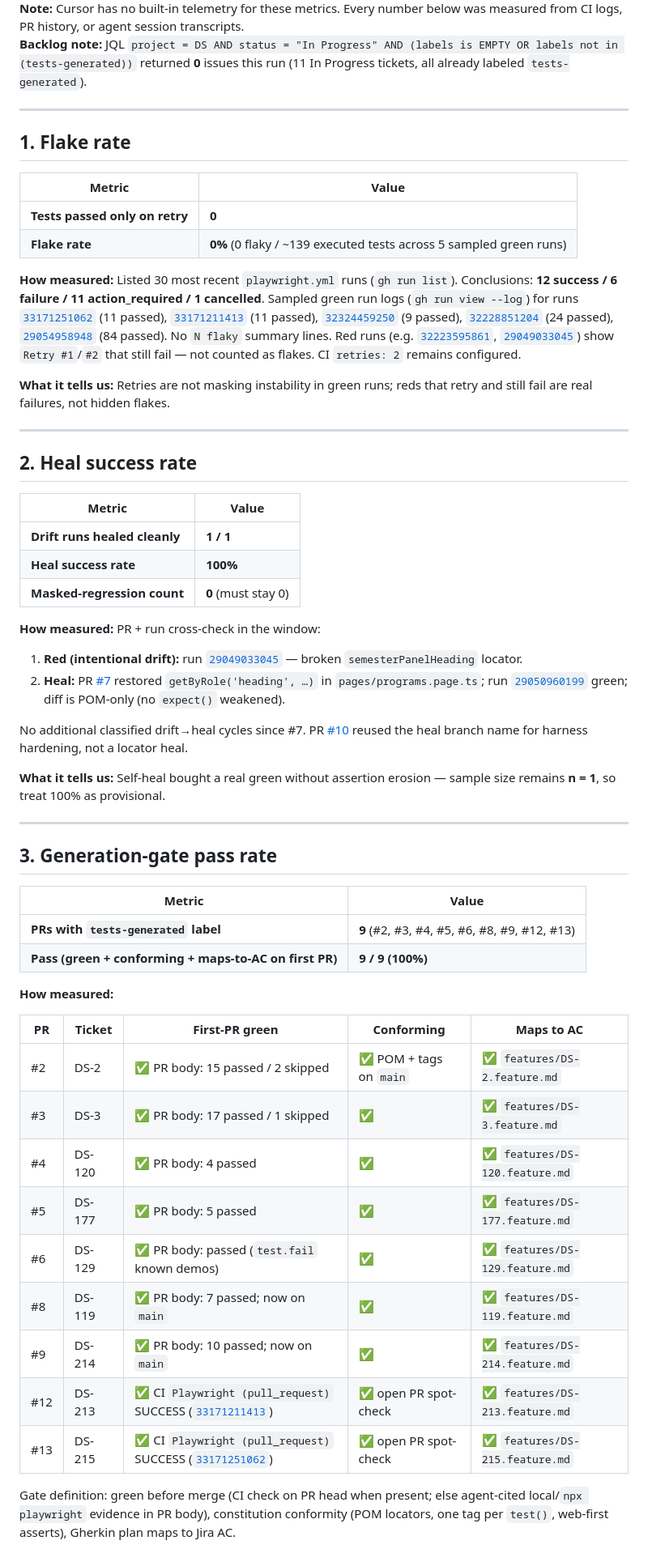
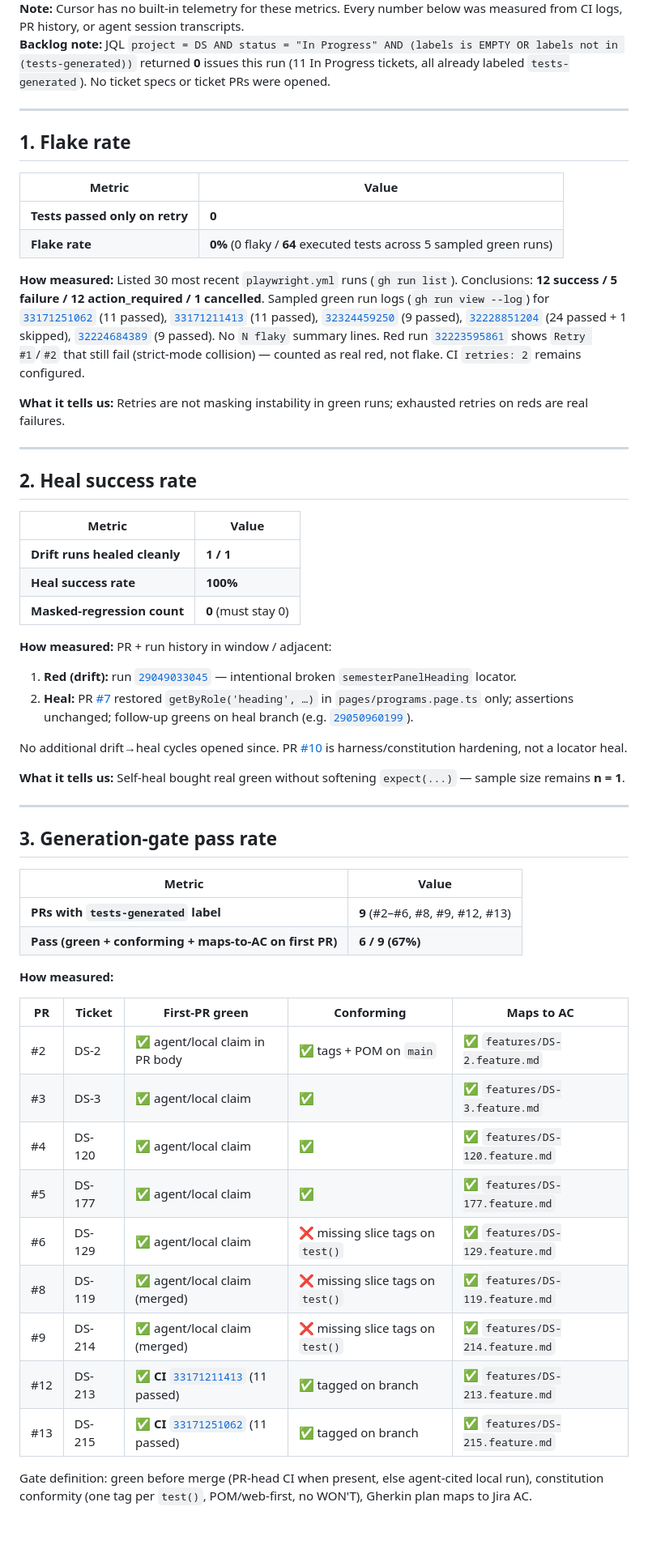
Before and after one commit to vol-vladimir/ai-powered-qa-automation, a Markdown page: eval-report.md, the part around one of its changes. Shown at 81% size. Rendered like a GitHub page; blank space fills up the shorter version.

Commit message:
Refresh eval-report.md after empty In Progress backlog (2026-09-08).
Co-authored-by: Cursor <cursoragent@cursor.com>

```diff
--- a/eval-report.md
+++ b/eval-report.md
@@ -6,5 +6,5 @@
 **Note:** Cursor has no built-in telemetry for these metrics. Every number below was measured from CI logs, PR history, or agent session transcripts.
-**Backlog note:** JQL `project = DS AND status = "In Progress" AND (labels is EMPTY OR labels not in (tests-generated))` returned **0** issues this run (11 In Progress tickets, all already labeled `tests-generated`).
+**Backlog note:** JQL `project = DS AND status = "In Progress" AND (labels is EMPTY OR labels not in (tests-generated))` returned **0** issues this run (11 In Progress tickets, all already labeled `tests-generated`). No ticket specs or ticket PRs were opened.
 
 ---
 
@@ -13,11 +13,11 @@
 | Metric | Value |
 | --- | --- |
 | **Tests passed only on retry** | **0** |
-| **Flake rate** | **0%** (0 flaky / ~139 executed tests across 5 sampled green runs) |
+| **Flake rate** | **0%** (0 flaky / **64** executed tests across 5 sampled green runs) |
 
-**How measured:** Listed 30 most recent `playwright.yml` runs (`gh run list`). Conclusions: **12 success / 6 failure / 11 action_required / 1 cancelled**. Sampled green run logs (`gh run view --log`) for runs [`33171251062`](https://github.com/vol-vladimir/ai-powered-qa-automation/actions/runs/33171251062) (11 passed), [`33171211413`](https://github.com/vol-vladimir/ai-powered-qa-automation/actions/runs/33171211413) (11 passed), [`32324459250`](https://github.com/vol-vladimir/ai-powered-qa-automation/actions/runs/32324459250) (9 passed), [`32228851204`](https://github.com/vol-vladimir/ai-powered-qa-automation/actions/runs/32228851204) (24 passed), [`29054958948`](https://github.com/vol-vladimir/ai-powered-qa-automation/actions/runs/29054958948) (84 passed). No `N flaky` summary lines. Red runs (e.g. [`32223595861`](https://github.com/vol-vladimir/ai-powered-qa-automation/actions/runs/32223595861), [`29049033045`](https://github.com/vol-vladimir/ai-powered-qa-automation/actions/runs/29049033045)) show `Retry #1`/`#2` that still fail — not counted as flakes. CI `retries: 2` remains configured.
+**How measured:** Listed 30 most recent `playwright.yml` runs (`gh run list`). Conclusions: **12 success / 5 failure / 12 action_required / 1 cancelled**. Sampled green run logs (`gh run view --log`) for [`33171251062`](https://github.com/vol-vladimir/ai-powered-qa-automation/actions/runs/33171251062) (11 passed), [`33171211413`](https://github.com/vol-vladimir/ai-powered-qa-automation/actions/runs/33171211413) (11 passed), [`32324459250`](https://github.com/vol-vladimir/ai-powered-qa-automation/actions/runs/32324459250) (9 passed), [`32228851204`](https://github.com/vol-vladimir/ai-powered-qa-automation/actions/runs/32228851204) (24 passed + 1 skipped), [`32224684389`](https://github.com/vol-vladimir/ai-powered-qa-automation/actions/runs/32224684389) (9 passed). No `N flaky` summary lines. Red run [`32223595861`](https://github.com/vol-vladimir/ai-powered-qa-automation/actions/runs/32223595861) shows `Retry #1`/`#2` that still fail (strict-mode collision) — counted as real red, not flake. CI `retries: 2` remains configured.
 
-**What it tells us:** Retries are not masking instability in green runs; reds that retry and still fail are real failures, not hidden flakes.
+**What it tells us:** Retries are not masking instability in green runs; exhausted retries on reds are real failures.
 
 ---
 
@@ -29,14 +29,14 @@
 | **Heal success rate** | **100%** |
 | **Masked-regression count** | **0** (must stay 0) |
 
-**How measured:** PR + run cross-check in the window:
+**How measured:** PR + run history in window / adjacent:
 
-1. **Red (intentional drift):** run [`29049033045`](https://github.com/vol-vladimir/ai-powered-qa-automation/actions/runs/29049033045) — broken `semesterPanelHeading` locator.
-2. **Heal:** PR [#7](https://github.com/vol-vladimir/ai-powered-qa-automation/pull/7) restored `getByRole('heading', …)` in `pages/programs.page.ts`; run [`29050960199`](https://github.com/vol-vladimir/ai-powered-qa-automation/actions/runs/29050960199) green; diff is POM-only (no `expect()` weakened).
+1. **Red (drift):** run [`29049033045`](https://github.com/vol-vladimir/ai-powered-qa-automation/actions/runs/29049033045) — intentional broken `semesterPanelHeading` locator.
+2. **Heal:** PR [#7](https://github.com/vol-vladimir/ai-powered-qa-automation/pull/7) restored `getByRole('heading', …)` in `pages/programs.page.ts` only; assertions unchanged; follow-up greens on heal branch (e.g. [`29050960199`](https://github.com/vol-vladimir/ai-powered-qa-automation/actions/runs/29050960199)).
 
-No additional classified drift→heal cycles since #7. PR [#10](https://github.com/vol-vladimir/ai-powered-qa-automation/pull/10) reused the heal branch name for harness hardening, not a locator heal.
+No additional drift→heal cycles opened since. PR [#10](https://github.com/vol-vladimir/ai-powered-qa-automation/pull/10) is harness/constitution hardening, not a locator heal.
 
-**What it tells us:** Self-heal bought a real green without assertion erosion — sample size remains **n = 1**, so treat 100% as provisional.
+**What it tells us:** Self-heal bought real green without softening `expect(...)` — sample size remains **n = 1**.
 
 ---
 
@@ -44,22 +44,22 @@ No additional classified drift→heal cycles since #7. PR [#10](https://github.c
 
 | Metric | Value |
 | --- | --- |
-| **PRs with `tests-generated` label** | **9** (#2, #3, #4, #5, #6, #8, #9, #12, #13) |
-| **Pass (green + conforming + maps-to-AC on first PR)** | **9 / 9 (100%)** |
+| **PRs with `tests-generated` label** | **9** (#2–#6, #8, #9, #12, #13) |
+| **Pass (green + conforming + maps-to-AC on first PR)** | **6 / 9 (67%)** |
 
 **How measured:**
 
 | PR | Ticket | First-PR green | Conforming | Maps to AC |
 | --- | --- | --- | --- | --- |
-| #2 | DS-2 | ✅ PR body: 15 passed / 2 skipped | ✅ POM + tags on `main` | ✅ `features/DS-2.feature.md` |
-| #3 | DS-3 | ✅ PR body: 17 passed / 1 skipped | ✅ | ✅ `features/DS-3.feature.md` |
-| #4 | DS-120 | ✅ PR body: 4 passed | ✅ | ✅ `features/DS-120.feature.md` |
-| #5 | DS-177 | ✅ PR body: 5 passed | ✅ | ✅ `features/DS-177.feature.md` |
-| #6 | DS-129 | ✅ PR body: passed (`test.fail` known demos) | ✅ | ✅ `features/DS-129.feature.md` |
-| #8 | DS-119 | ✅ PR body: 7 passed; now on `main` | ✅ | ✅ `features/DS-119.feature.md` |
-| #9 | DS-214 | ✅ PR body: 10 passed; now on `main` | ✅ | ✅ `features/DS-214.feature.md` |
-| #12 | DS-213 | ✅ CI `Playwright (pull_request)` SUCCESS ([`33171211413`](https://github.com/vol-vladimir/ai-powered-qa-automation/actions/runs/33171211413)) | ✅ open PR spot-check | ✅ `features/DS-213.feature.md` |
-| #13 | DS-215 | ✅ CI `Playwright (pull_request)` SUCCESS ([`33171251062`](https://github.com/vol-vladimir/ai-powered-qa-automation/actions/runs/33171251062)) | ✅ open PR spot-check | ✅ `features/DS-215.feature.md` |
+| #2 | DS-2 | ✅ agent/local claim in PR body | ✅ tags + POM on `main` | ✅ `features/DS-2.feature.md` |
+| #3 | DS-3 | ✅ agent/local claim | ✅ | ✅ `features/DS-3.feature.md` |
+| #4 | DS-120 | ✅ agent/local claim | ✅ | ✅ `features/DS-120.feature.md` |
+| #5 | DS-177 | ✅ agent/local claim | ✅ | ✅ `features/DS-177.feature.md` |
+| #6 | DS-129 | ✅ agent/local claim | ❌ missing slice tags on `test()` | ✅ `features/DS-129.feature.md` |
+| #8 | DS-119 | ✅ agent/local claim (merged) | ❌ missing slice tags on `test()` | ✅ `features/DS-119.feature.md` |
+| #9 | DS-214 | ✅ agent/local claim (merged) | ❌ missing slice tags on `test()` | ✅ `features/DS-214.feature.md` |
+| #12 | DS-213 | ✅ **CI** [`33171211413`](https://github.com/vol-vladimir/ai-powered-qa-automation/actions/runs/33171211413) (11 passed) | ✅ tagged on branch | ✅ `features/DS-213.feature.md` |
+| #13 | DS-215 | ✅ **CI** [`33171251062`](https://github.com/vol-vladimir/ai-powered-qa-automation/actions/runs/33171251062) (11 passed) | ✅ tagged on branch | ✅ `features/DS-215.feature.md` |
 
-Gate definition: green before merge (CI check on PR head when present; else agent-cited local/`npx playwright` evidence in PR body), constitution conformity (POM locators, one tag per `test()`, web-first asserts), Gherkin plan maps to Jira AC.
+Gate definition: green before merge (PR-head CI when present, else agent-cited local run), constitution conformity (one tag per `test()`, POM/web-first, no WON'T), Gherkin plan maps to Jira AC.
 
```
Also changed, not shown: other parts of eval-report.md (+9 -10 lines).
